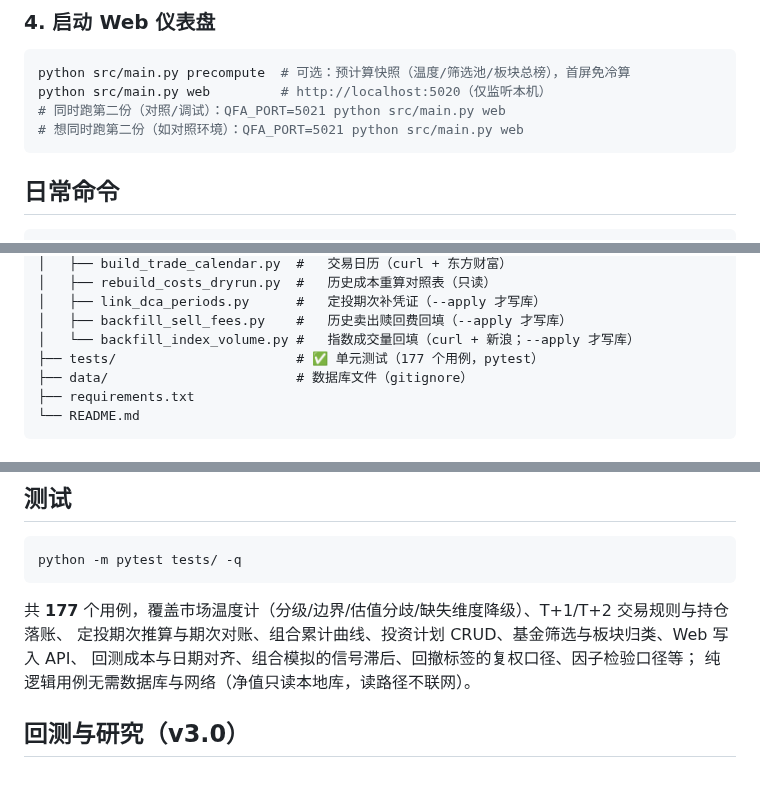
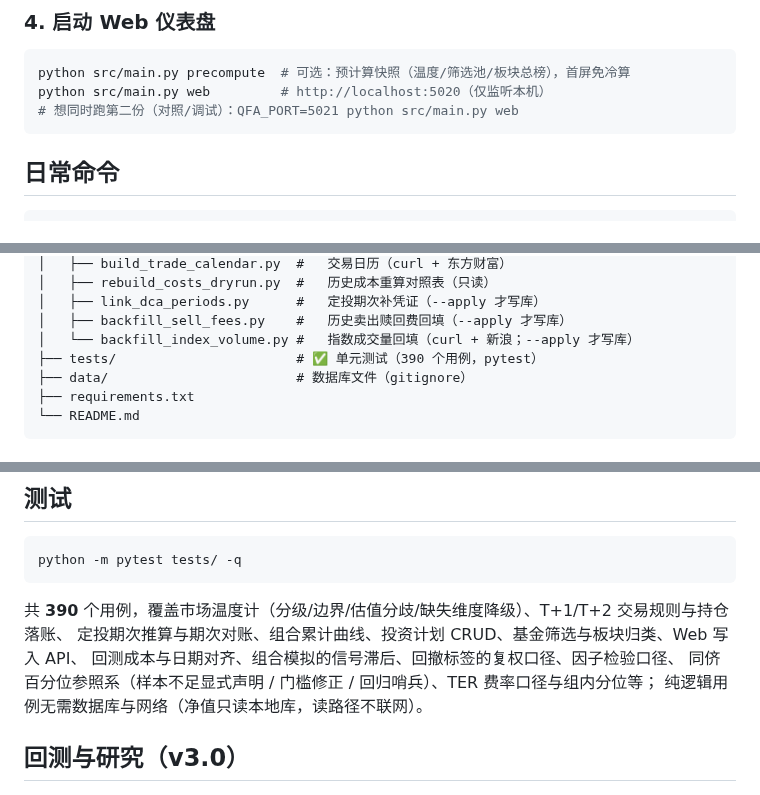
Before and after one commit to Mo12y/Quantitative-Fund-auto, a Markdown page: README.md, 3 parts joined by grey strips. Drawn GitHub-style.

````diff
--- a/README.md
+++ b/README.md
@@ -83,8 +83,7 @@ python src/main.py portfolio # 持仓概览
 ```bash
 python src/main.py precompute  # 可选：预计算快照（温度/筛选池/板块总榜），首屏免冷算
 python src/main.py web         # http://localhost:5020（仅监听本机）
-# 同时跑第二份（对照/调试）：QFA_PORT=5021 python src/main.py web
-# 想同时跑第二份（如对照环境）：QFA_PORT=5021 python src/main.py web
+# 想同时跑第二份（对照/调试）：QFA_PORT=5021 python src/main.py web
 ```
 
 ## 日常命令
@@ -185,7 +184,7 @@ Quantitative-Fund-auto/
 │   ├── link_dca_periods.py      #   定投期次补凭证（--apply 才写库）
 │   ├── backfill_sell_fees.py    #   历史卖出赎回费回填（--apply 才写库）
 │   └── backfill_index_volume.py #   指数成交量回填（curl + 新浪；--apply 才写库）
-├── tests/                       # ✅ 单元测试（177 个用例，pytest）
+├── tests/                       # ✅ 单元测试（390 个用例，pytest）
 ├── data/                        # 数据库文件（gitignore）
 ├── requirements.txt
 └── README.md
@@ -336,9 +335,10 @@ flowchart TD
 python -m pytest tests/ -q
 ```
 
-共 **177** 个用例，覆盖市场温度计（分级/边界/估值分歧/缺失维度降级）、T+1/T+2 交易规则与持仓落账、
+共 **390** 个用例，覆盖市场温度计（分级/边界/估值分歧/缺失维度降级）、T+1/T+2 交易规则与持仓落账、
 定投期次推算与期次对账、组合累计曲线、投资计划 CRUD、基金筛选与板块归类、Web 写入 API、
-回测成本与日期对齐、组合模拟的信号滞后、回撤标签的复权口径、因子检验口径等；
+回测成本与日期对齐、组合模拟的信号滞后、回撤标签的复权口径、因子检验口径、
+同侪百分位参照系（样本不足显式声明 / 门槛修正 / 回归哨兵）、TER 费率口径与组内分位等；
 纯逻辑用例无需数据库与网络（净值只读本地库，读路径不联网）。
 
 ## 回测与研究（v3.0）
````
Also changed, not shown: other parts of README.md (+1 -1 lines), docs/基金推荐系统_ML可行性研究.md (+10 -0 lines), docs/执行状态与续作指引.md (+19 -0 lines).
